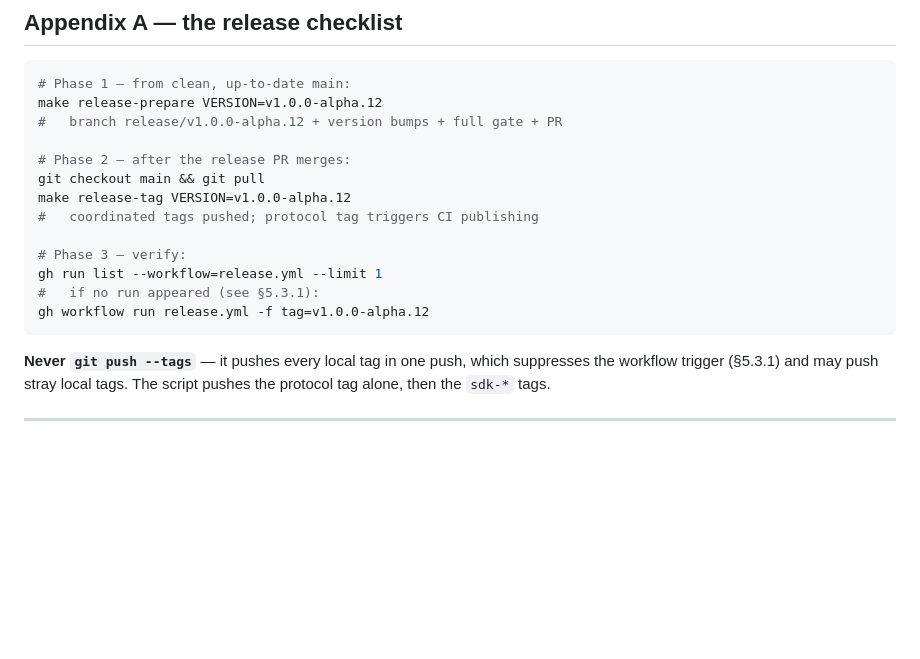
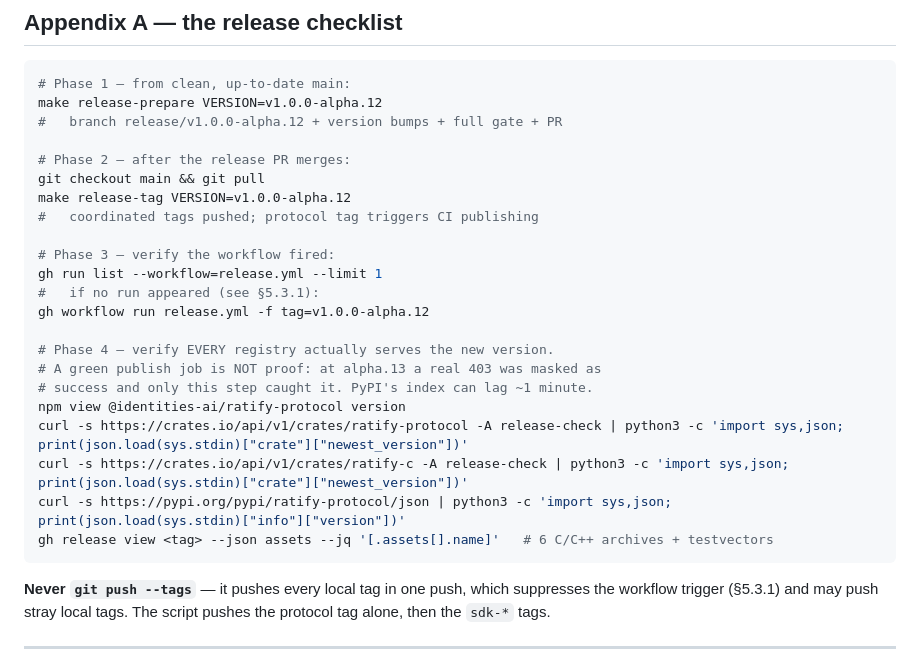
Before and after one commit to identities-ai/ratify-protocol, a Markdown page: docs/RELEASES.md, the part around the change. Rendered like a GitHub page; blank space fills up the shorter version.

Commit message:
docs(releases): post-release registry verification as Phase 4 of the checklist
A green publish job is not proof of publication: at v1.0.0-alpha.13 a
real 403 on the ratify-c publish was masked as success (exit-101
tolerance, fixed separately) and only direct registry verification
caught it. The checklist now ends with verifying that every registry —
npm, crates.io (both crates), PyPI, and the GitHub release assets —
actually serves the new version.

Signed-off-by: chuks <891251+chuks@users.noreply.github.com>

````diff
--- a/docs/RELEASES.md
+++ b/docs/RELEASES.md
@@ -263,10 +263,19 @@ git checkout main && git pull
 make release-tag VERSION=v1.0.0-alpha.12
 #   coordinated tags pushed; protocol tag triggers CI publishing
 
-# Phase 3 — verify:
+# Phase 3 — verify the workflow fired:
 gh run list --workflow=release.yml --limit 1
 #   if no run appeared (see §5.3.1):
 gh workflow run release.yml -f tag=v1.0.0-alpha.12
+
+# Phase 4 — verify EVERY registry actually serves the new version.
+# A green publish job is NOT proof: at alpha.13 a real 403 was masked as
+# success and only this step caught it. PyPI's index can lag ~1 minute.
+npm view @identities-ai/ratify-protocol version
+curl -s https://crates.io/api/v1/crates/ratify-protocol -A release-check | python3 -c 'import sys,json; print(json.load(sys.stdin)["crate"]["newest_version"])'
+curl -s https://crates.io/api/v1/crates/ratify-c -A release-check | python3 -c 'import sys,json; print(json.load(sys.stdin)["crate"]["newest_version"])'
+curl -s https://pypi.org/pypi/ratify-protocol/json | python3 -c 'import sys,json; print(json.load(sys.stdin)["info"]["version"])'
+gh release view <tag> --json assets --jq '[.assets[].name]'   # 6 C/C++ archives + testvectors
 ```
 
 **Never `git push --tags`** — it pushes every local tag in one push, which suppresses the workflow trigger (§5.3.1) and may push stray local tags. The script pushes the protocol tag alone, then the `sdk-*` tags.
````
